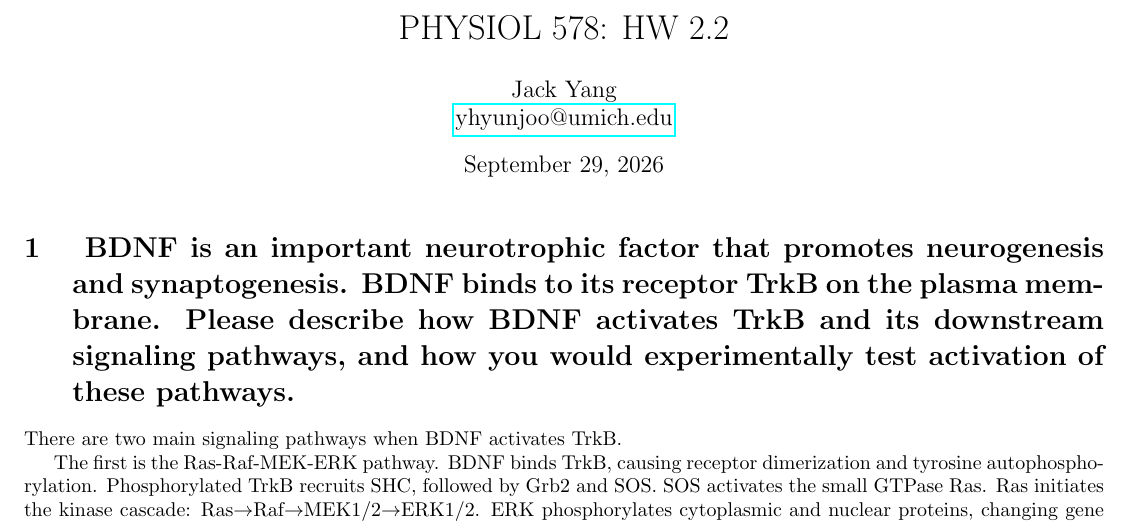
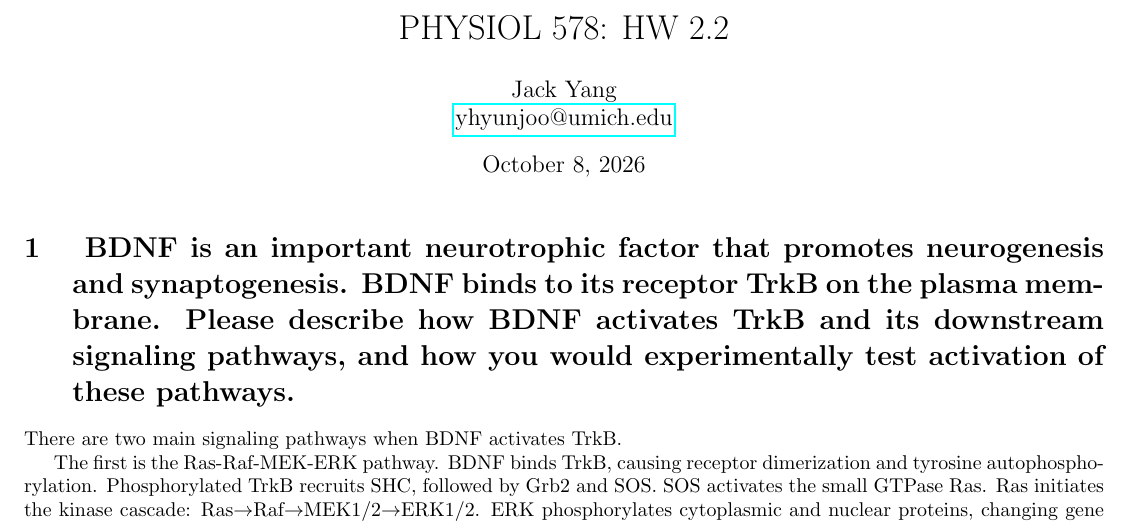
Before and after one commit to guswns3396-classes/PHYSIOL578, a LaTeX problem sheet (hw2_2/hw2_2.tex): part of the page, cut so that both start at the same text. Compiled offline with pdfLaTeX.

Commit message:
revise date

```diff
--- a/hw2_2/hw2_2.tex
+++ b/hw2_2/hw2_2.tex
@@ -9,7 +9,6 @@
 
 \title{PHYSIOL 578: HW 2.2\footnotetext{U-M GPT was used to help draft and refine the answers.}}
 \author{Jack Yang \\ \href{mailto:yhyunjoo@umich.edu}{yhyunjoo@umich.edu}}
-\date{September 29, 2026}
 
 \begin{document}
 \maketitle
```
Also changed, not shown: hw2_2/hw2_2.pdf.
